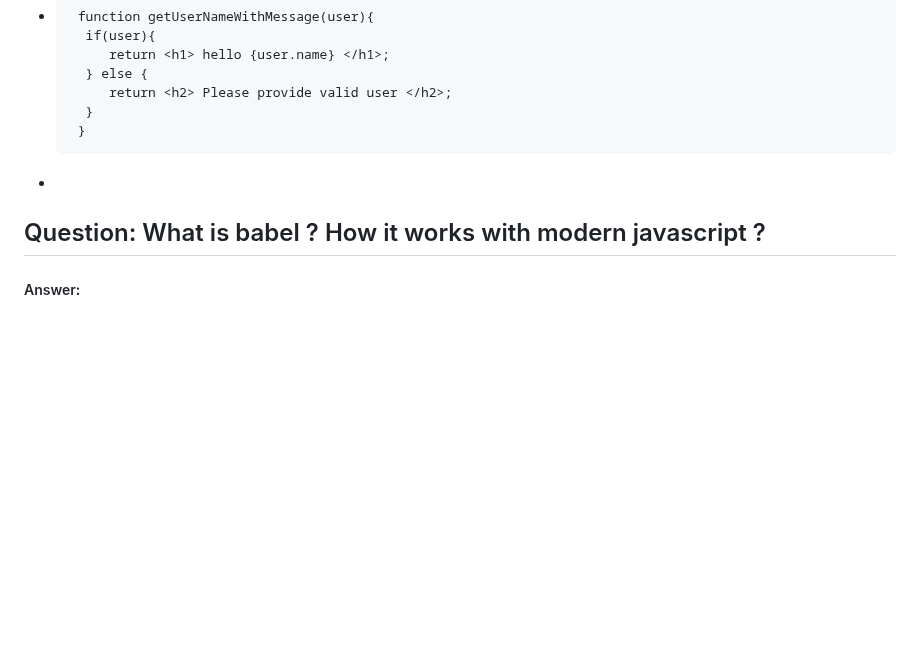
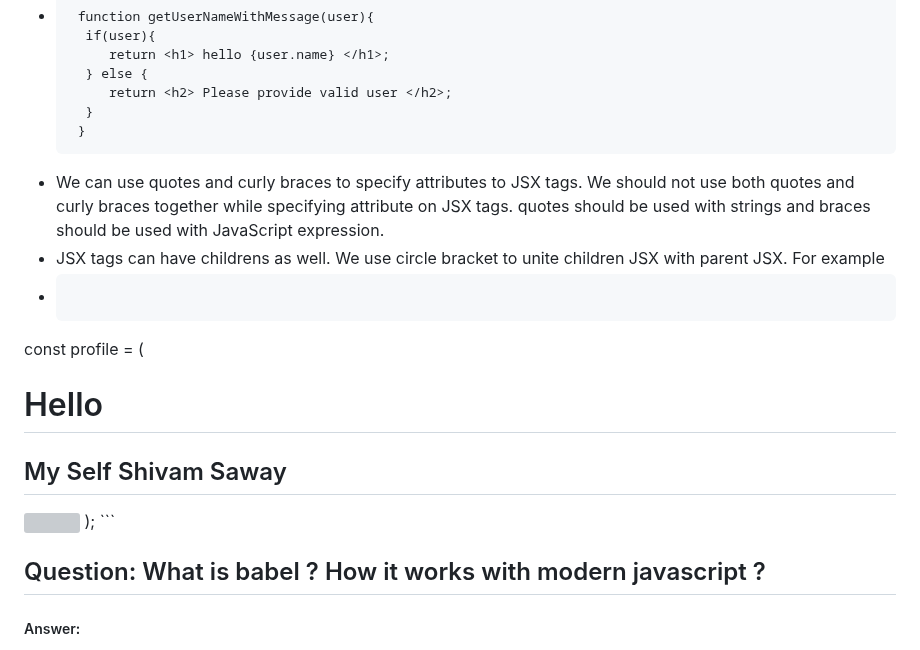
Before and after one commit to shivam-saway/ReactTutorial, a Markdown page: README.md, the part around the change. Rendered like a GitHub page; blank space fills up the shorter version; grey boxes are pictures that could not be loaded.

Commit message:
JSX Answrr

````diff
--- a/README.md
+++ b/README.md
@@ -180,7 +180,16 @@ Following are few advantages of using JSX.
       }
      }
     ```
- -
+ - We can use quotes and curly braces to specify attributes to JSX tags. We should not use both quotes and curly braces together while specifying attribute on JSX tags. quotes should be used with strings and braces should be used with JavaScript expression.
+ - JSX tags can have childrens as well. We use circle bracket to unite children JSX with parent JSX. For example
+ - ```
+ const profile = (
+   <h1>Hello</h1>
+   <h2>My Self Shivam Saway</h2>
+   <img />
+ );
+ ```
+
 ## Question: What is babel ? How it works with modern javascript ?
 ##### Answer:
 Todo
````
